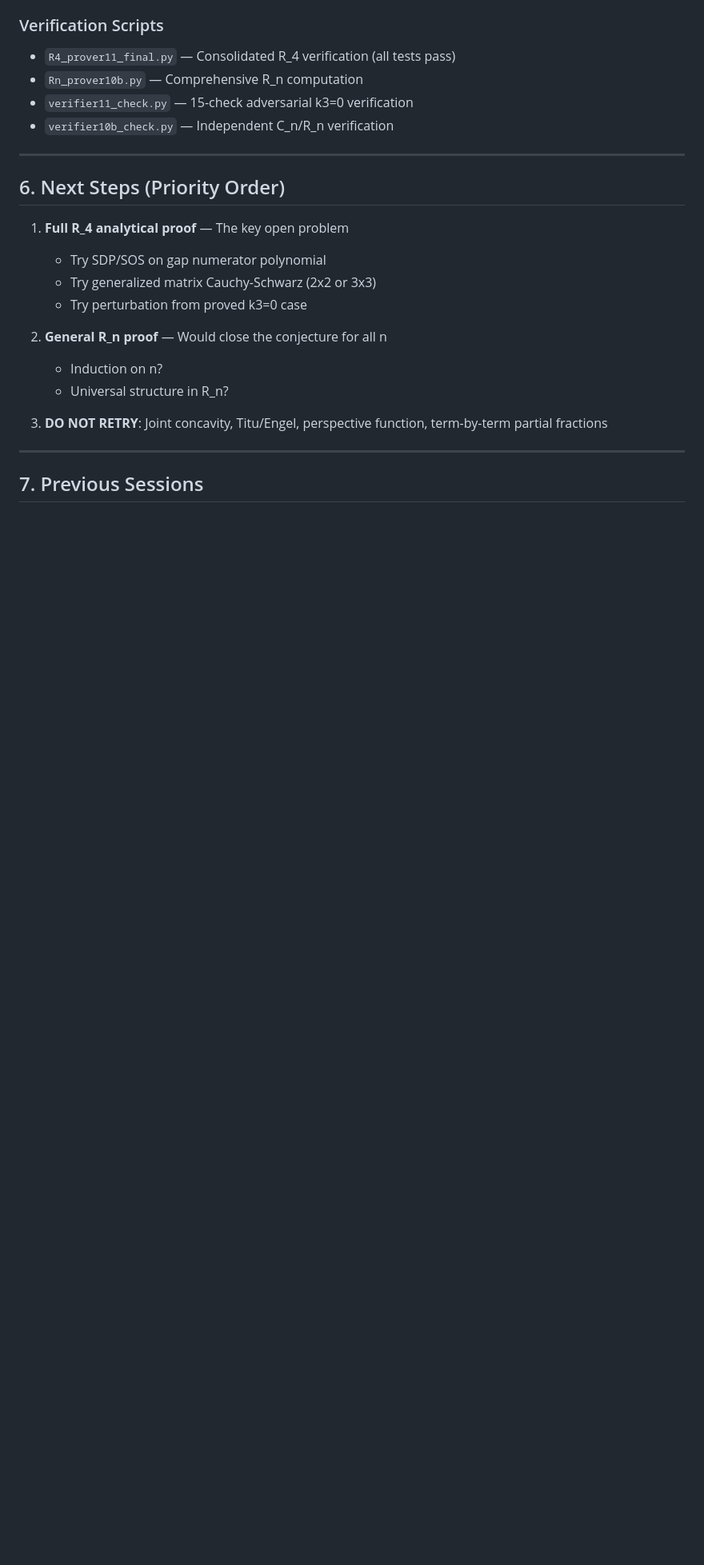
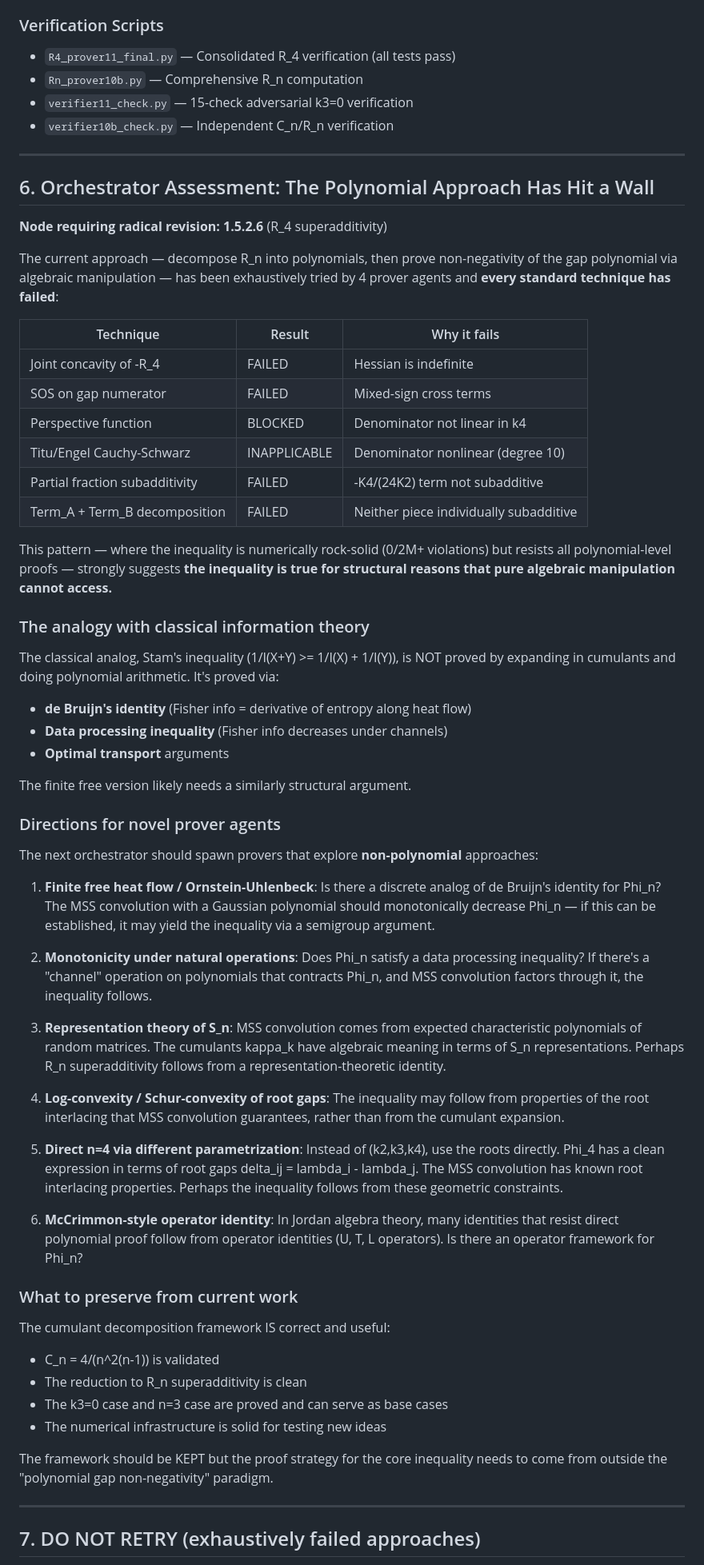
Before and after one commit to tobiasosborne/af-tests, a Markdown page: examples7/HANDOFF.md, the part around one of its changes. Shown at 80% size. GitHub-like rendering; blank space fills up the shorter version.

Commit message:
HANDOFF: orchestrator assessment — polynomial approach has hit a wall
Node 1.5.2.6 needs radical revision. 6 algebraic techniques exhaustively
failed on full R_4. Next provers should explore structural approaches:
heat flow, data processing inequality, representation theory, root geometry.

Co-Authored-By: Claude Opus 4.6 <noreply@anthropic.com>

```diff
--- a/examples7/HANDOFF.md
+++ b/examples7/HANDOFF.md
@@ -102,20 +102,80 @@ where `⊞_n` is the MSS finite free additive convolution and
 
 ---
 
-## 6. Next Steps (Priority Order)
+## 6. Orchestrator Assessment: The Polynomial Approach Has Hit a Wall
 
-1. **Full R_4 analytical proof** — The key open problem
-   - Try SDP/SOS on gap numerator polynomial
-   - Try generalized matrix Cauchy-Schwarz (2x2 or 3x3)
-   - Try perturbation from proved k3=0 case
+**Node requiring radical revision: 1.5.2.6** (R_4 superadditivity)
 
-2. **General R_n proof** — Would close the conjecture for all n
-   - Induction on n?
-   - Universal structure in R_n?
+The current approach — decompose R_n into polynomials, then prove non-negativity
+of the gap polynomial via algebraic manipulation — has been exhaustively tried
+by 4 prover agents and **every standard technique has failed**:
 
-3. **DO NOT RETRY**: Joint concavity, Titu/Engel, perspective function, term-by-term partial fractions
+| Technique | Result | Why it fails |
+|-----------|--------|--------------|
+| Joint concavity of -R_4 | FAILED | Hessian is indefinite |
+| SOS on gap numerator | FAILED | Mixed-sign cross terms |
+| Perspective function | BLOCKED | Denominator not linear in k4 |
+| Titu/Engel Cauchy-Schwarz | INAPPLICABLE | Denominator nonlinear (degree 10) |
+| Partial fraction subadditivity | FAILED | -K4/(24K2) term not subadditive |
+| Term_A + Term_B decomposition | FAILED | Neither piece individually subadditive |
+
+This pattern — where the inequality is numerically rock-solid (0/2M+ violations)
+but resists all polynomial-level proofs — strongly suggests **the inequality is
+true for structural reasons that pure algebraic manipulation cannot access.**
+
+### The analogy with classical information theory
+
+The classical analog, Stam's inequality (1/I(X+Y) >= 1/I(X) + 1/I(Y)), is NOT
+proved by expanding in cumulants and doing polynomial arithmetic. It's proved via:
+- **de Bruijn's identity** (Fisher info = derivative of entropy along heat flow)
+- **Data processing inequality** (Fisher info decreases under channels)
+- **Optimal transport** arguments
+
+The finite free version likely needs a similarly structural argument.
+
+### Directions for novel prover agents
+
+The next orchestrator should spawn provers that explore **non-polynomial** approaches:
+
+1. **Finite free heat flow / Ornstein-Uhlenbeck**: Is there a discrete analog of
+   de Bruijn's identity for Phi_n? The MSS convolution with a Gaussian polynomial
+   should monotonically decrease Phi_n — if this can be established, it may yield
+   the inequality via a semigroup argument.
+
+2. **Monotonicity under natural operations**: Does Phi_n satisfy a data processing
+   inequality? If there's a "channel" operation on polynomials that contracts Phi_n,
+   and MSS convolution factors through it, the inequality follows.
+
+3. **Representation theory of S_n**: MSS convolution comes from expected
+   characteristic polynomials of random matrices. The cumulants kappa_k have
+   algebraic meaning in terms of S_n representations. Perhaps R_n superadditivity
+   follows from a representation-theoretic identity.
+
+4. **Log-convexity / Schur-convexity of root gaps**: The inequality may follow
+   from properties of the root interlacing that MSS convolution guarantees,
+   rather than from the cumulant expansion.
+
+5. **Direct n=4 via different parametrization**: Instead of (k2,k3,k4), use
+   the roots directly. Phi_4 has a clean expression in terms of root gaps
+   delta_ij = lambda_i - lambda_j. The MSS convolution has known root interlacing
+   properties. Perhaps the inequality follows from these geometric constraints.
+
+6. **McCrimmon-style operator identity**: In Jordan algebra theory, many
+   identities that resist direct polynomial proof follow from operator identities
+   (U, T, L operators). Is there an operator framework for Phi_n?
+
+### What to preserve from current work
+
+The cumulant decomposition framework IS correct and useful:
+- C_n = 4/(n^2(n-1)) is validated
+- The reduction to R_n superadditivity is clean
+- The k3=0 case and n=3 case are proved and can serve as base cases
+- The numerical infrastructure is solid for testing new ideas
+
+The framework should be KEPT but the proof strategy for the core inequality
+needs to come from outside the "polynomial gap non-negativity" paradigm.
 
 ---
 
-## 7. Previous Sessions
+## 7. DO NOT RETRY (exhaustively failed approaches)
 
```
Also changed, not shown: other parts of examples7/HANDOFF.md (+12 -1 lines).
